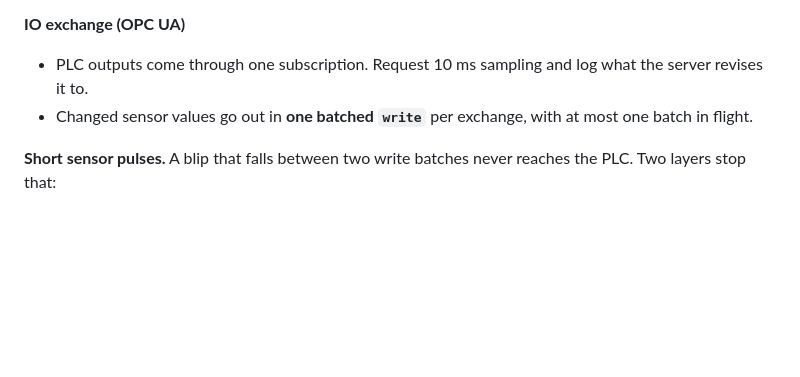
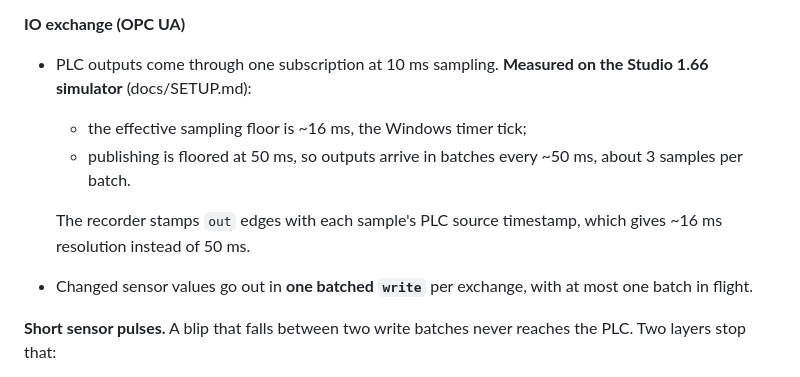
Before and after one commit to Dennych123/manufacturing_io, a Markdown page: docs/PLAN.md, the part around the change. Rendered like a GitHub page; blank space fills up the shorter version.

```diff
--- a/docs/PLAN.md
+++ b/docs/PLAN.md
@@ -247,8 +247,14 @@ never dynamic bodies, and nothing in physics writes to the PLC.**
   with a PLC and warns that sensors get missed; this plan forbids it.
 
 **IO exchange (OPC UA)**
-- PLC outputs come through one subscription. Request 10 ms sampling and log what the server
-  revises it to.
+- PLC outputs come through one subscription at 10 ms sampling. **Measured on the Studio 1.66
+  simulator** (docs/SETUP.md):
+  - the effective sampling floor is ~16 ms, the Windows timer tick;
+  - publishing is floored at 50 ms, so outputs arrive in batches every ~50 ms, about 3
+    samples per batch.
+
+  The recorder stamps `out` edges with each sample's PLC source timestamp, which gives ~16 ms
+  resolution instead of 50 ms.
 - Changed sensor values go out in **one batched `write`** per exchange, with at most one batch in
   flight.
 
```
Also changed, not shown: docs/SETUP.md (+24 -5 lines).
